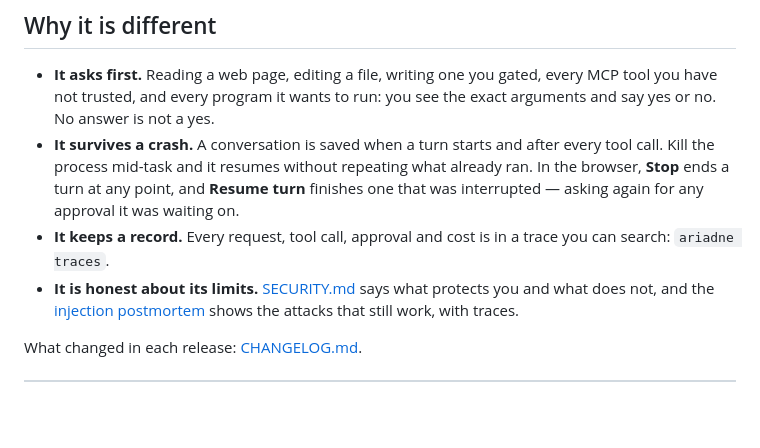
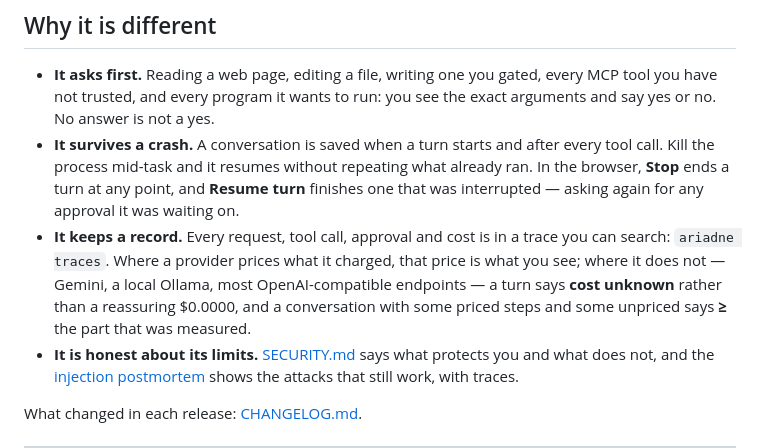
Before and after one commit to ginko97/ariadne, a Markdown page: README.md, the part around the change. Drawn GitHub-style; blank space fills up the shorter version.

Commit message:
readme: say what happens when a provider does not price a call
The record bullet promised "every request, tool call, approval and cost",
and the only cost in the file is $0.0003 from an OpenRouter run. A Gemini or
Ollama user sees "cost unknown" with nothing in the README explaining it —
the behaviour was in the CHANGELOG only.

Matches costText (cmd/ariadne/main.go:2070, "unknown" / ">=$x") and the page
(internal/server/index.html:334, "cost unknown" / "≥$x").

make check green. Docs-only; no test.

Co-Authored-By: Claude Opus 5 <noreply@anthropic.com>

```diff
--- a/README.md
+++ b/README.md
@@ -70,7 +70,11 @@ Support/ariadne` on macOS, `~/.config/ariadne` on Linux — wherever you run ari
   In the browser, **Stop** ends a turn at any point, and **Resume turn** finishes one that
   was interrupted — asking again for any approval it was waiting on.
 - **It keeps a record.** Every request, tool call, approval and cost is in a trace you
-  can search: `ariadne traces`.
+  can search: `ariadne traces`. Where a provider prices what it charged, that price is
+  what you see; where it does not — Gemini, a local Ollama, most OpenAI-compatible
+  endpoints — a turn says **cost unknown** rather than a reassuring $0.0000, and a
+  conversation with some priced steps and some unpriced says **≥** the part that was
+  measured.
 - **It is honest about its limits.** [SECURITY.md](SECURITY.md) says what protects you
   and what does not, and the [injection postmortem](docs/injection-postmortem.md) shows
   the attacks that still work, with traces.
```
